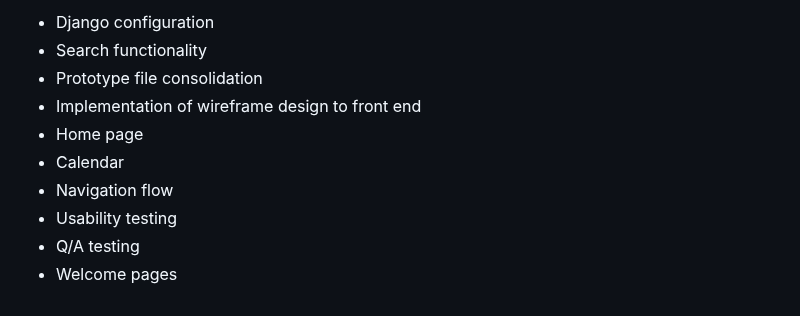
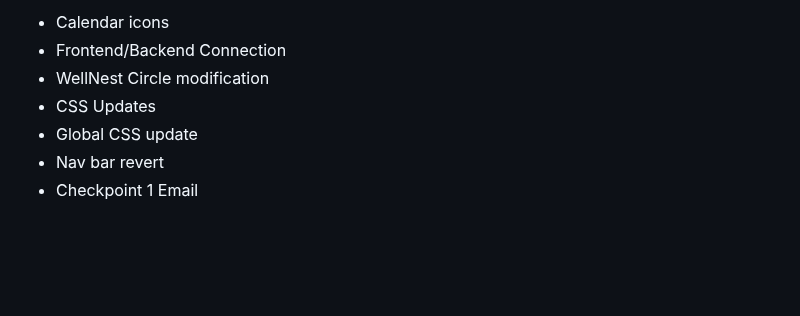
Before and after one commit to shiva-shivanibokka/Wellnest-Curated-Health-Web-App, a Markdown page: Milestones/M4/M4V1.md, the part around one of its changes. Drawn GitHub-style; blank space fills up the shorter version.

```diff
--- a/Milestones/M4/M4V1.md
+++ b/Milestones/M4/M4V1.md
@@ -667,11 +674,8 @@ Using a consistent order for our Friends model, we avoid duplicated and conflict
 
-- Django configuration
-- Search functionality
-- Prototype file consolidation
-- Implementation of wireframe design to front end
-- Home page
-- Calendar
-- Navigation flow
-- Usability testing
-- Q/A testing
-- Welcome pages
+- Calendar icons
+- Frontend/Backend Connection
+- WellNest Circle modification
+- CSS Updates
+- Global CSS update
+- Nav bar revert
+- Checkpoint 1 Email
```
Also changed, not shown: other parts of Milestones/M4/M4V1.md (+37 -30 lines).
